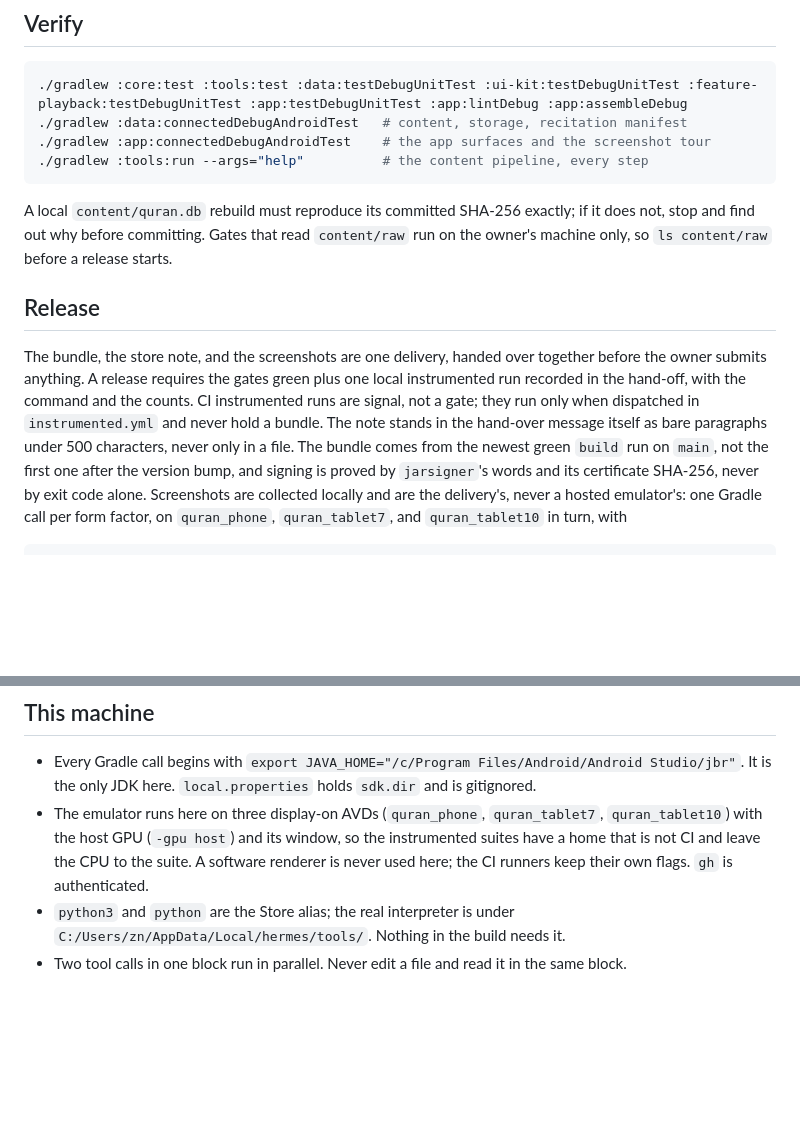
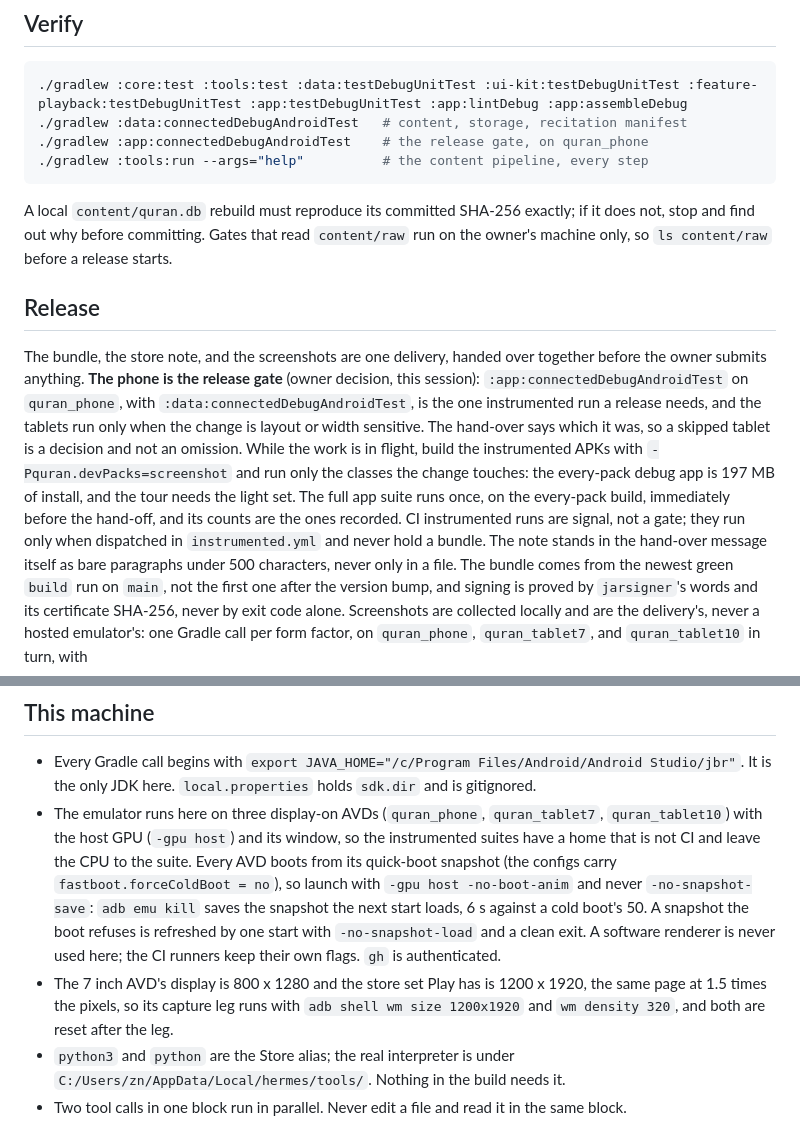
Before and after one commit to muntasimulhaque/quran, a Markdown page: AGENTS.md, 2 parts joined by grey strips. GitHub-like rendering; blank space fills up the shorter version.

Commit message:
The release routine starts on the phone
The phone is the gate: the app suite on quran_phone, with the data suite, is the
one instrumented run a release needs. The tablets run only when the change is
layout or width sensitive, and the hand-over says which it was, so a skipped
tablet is a decision and not an omission.

While the work is in flight, the APKs are built with the light pack set and
only the classes the change touches are run, because the every-pack debug app
is 197 MB of install. The full app suite runs once, on the every-pack build,
immediately before the hand-off, and its counts are the ones recorded.

The AVDs already carried `fastboot.forceColdBoot = no`, so the routine now says
how to use what they have: launch without `-no-snapshot-save`, and `adb emu
kill` saves the snapshot the next start loads, measured here at 6 s against a
cold boot's 50. The 7 inch capture also needs its display at 1200 x 1920, the
size the store set Play has, with both display overrides reset after the leg.

````diff
--- a/AGENTS.md
+++ b/AGENTS.md
@@ -215,7 +215,7 @@ change, never left as a dead letter.
 ```bash
 ./gradlew :core:test :tools:test :data:testDebugUnitTest :ui-kit:testDebugUnitTest :feature-playback:testDebugUnitTest :app:testDebugUnitTest :app:lintDebug :app:assembleDebug
 ./gradlew :data:connectedDebugAndroidTest   # content, storage, recitation manifest
-./gradlew :app:connectedDebugAndroidTest    # the app surfaces and the screenshot tour
+./gradlew :app:connectedDebugAndroidTest    # the release gate, on quran_phone
 ./gradlew :tools:run --args="help"          # the content pipeline, every step
 ```
 
@@ -227,12 +227,19 @@ release starts.
 ## Release
 
 The bundle, the store note, and the screenshots are one delivery, handed over
-together before the owner submits anything. A release requires the gates green
-plus one local instrumented run recorded in the hand-off, with the command and
-the counts. CI instrumented runs are signal, not a gate; they run only when
-dispatched in `instrumented.yml` and never hold a bundle. The note stands in
-the hand-over message itself as bare paragraphs under 500 characters, never
-only in a file.
+together before the owner submits anything. **The phone is the release gate**
+(owner decision, this session): `:app:connectedDebugAndroidTest` on
+`quran_phone`, with `:data:connectedDebugAndroidTest`, is the one instrumented
+run a release needs, and the tablets run only when the change is layout or
+width sensitive. The hand-over says which it was, so a skipped tablet is a
+decision and not an omission. While the work is in flight, build the
+instrumented APKs with `-Pquran.devPacks=screenshot` and run only the classes
+the change touches: the every-pack debug app is 197 MB of install, and the
+tour needs the light set. The full app suite runs once, on the every-pack
+build, immediately before the hand-off, and its counts are the ones recorded.
+CI instrumented runs are signal, not a gate; they run only when dispatched in
+`instrumented.yml` and never hold a bundle. The note stands in the hand-over
+message itself as bare paragraphs under 500 characters, never only in a file.
 The bundle comes from the newest green `build` run on `main`, not the first one
 after the version bump, and signing is proved by `jarsigner`'s words and its
 certificate SHA-256, never by exit code alone. Screenshots are collected
@@ -265,8 +272,17 @@ it.
 - The emulator runs here on three display-on AVDs (`quran_phone`,
   `quran_tablet7`, `quran_tablet10`) with the host GPU (`-gpu host`) and its
   window, so the instrumented suites have a home that is not CI and leave the
-  CPU to the suite. A software renderer is never used here; the CI runners keep
-  their own flags. `gh` is authenticated.
+  CPU to the suite. Every AVD boots from its quick-boot snapshot (the configs
+  carry `fastboot.forceColdBoot = no`), so launch with `-gpu host
+  -no-boot-anim` and never `-no-snapshot-save`: `adb emu kill` saves the
+  snapshot the next start loads, 6 s against a cold boot's 50. A snapshot the
+  boot refuses is refreshed by one start with `-no-snapshot-load` and a clean
+  exit. A software renderer is never used here; the CI runners keep their own
+  flags. `gh` is authenticated.
+- The 7 inch AVD's display is 800 x 1280 and the store set Play has is
+  1200 x 1920, the same page at 1.5 times the pixels, so its capture leg runs
+  with `adb shell wm size 1200x1920` and `wm density 320`, and both are reset
+  after the leg.
 - `python3` and `python` are the Store alias; the real interpreter is under
   `C:/Users/zn/AppData/Local/hermes/tools/`. Nothing in the build needs it.
 - Two tool calls in one block run in parallel. Never edit a file and read it in
````
